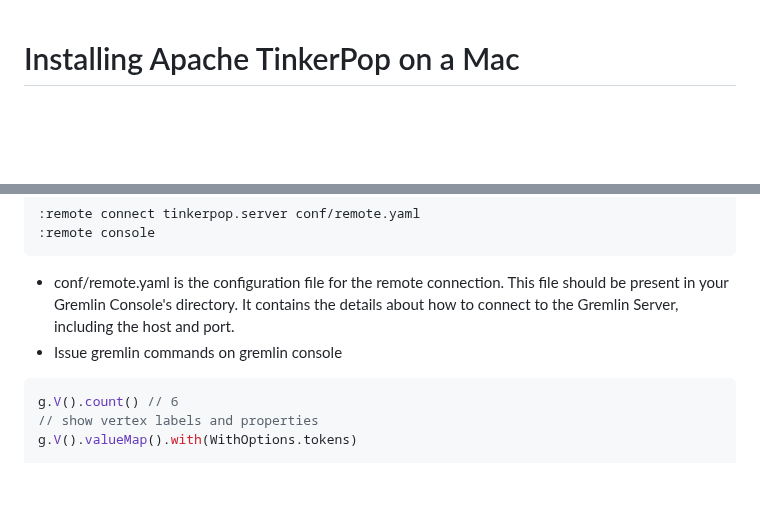
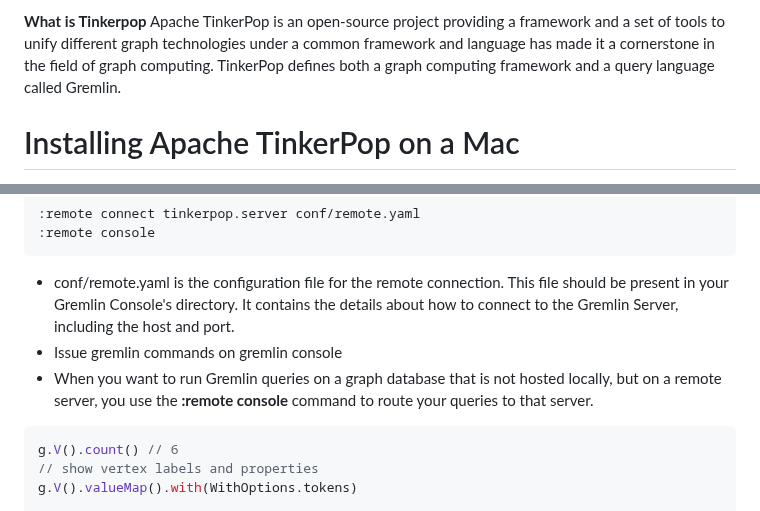
Before and after one commit to paramraghavan/graphDB, a Markdown page: README.md, 2 parts joined by grey strips. GitHub-like rendering; blank space fills up the shorter version.

````diff
--- a/README.md
+++ b/README.md
@@ -1,3 +1,7 @@
+**What is Tinkerpop**
+Apache TinkerPop is an open-source project providing a framework and a set of tools to unify different graph technologies under a common framework and language has made it a cornerstone in the field of graph computing. TinkerPop defines both a graph computing framework and a query language called Gremlin.
+
+
 # Installing Apache TinkerPop on a Mac
 - TinkerPop requires Java to be installed on your system. You can check if Java is already installed and what version it is by running
 ```shell
@@ -119,6 +123,8 @@ The nice thing about TinkerGraph is that for learning and testing things you can
 ```
 - conf/remote.yaml is the configuration file for the remote connection. This file should be present in your Gremlin Console's directory. It contains the details about how to connect to the Gremlin Server, including the host and port.
 - Issue gremlin commands on gremlin console
+- When you want to run Gremlin queries on a graph database that is not hosted locally, but on a remote server, you use the **:remote console** command to route your queries to that server.
+
 ```groovy
 g.V().count() // 6
 // show vertex labels and properties
````
